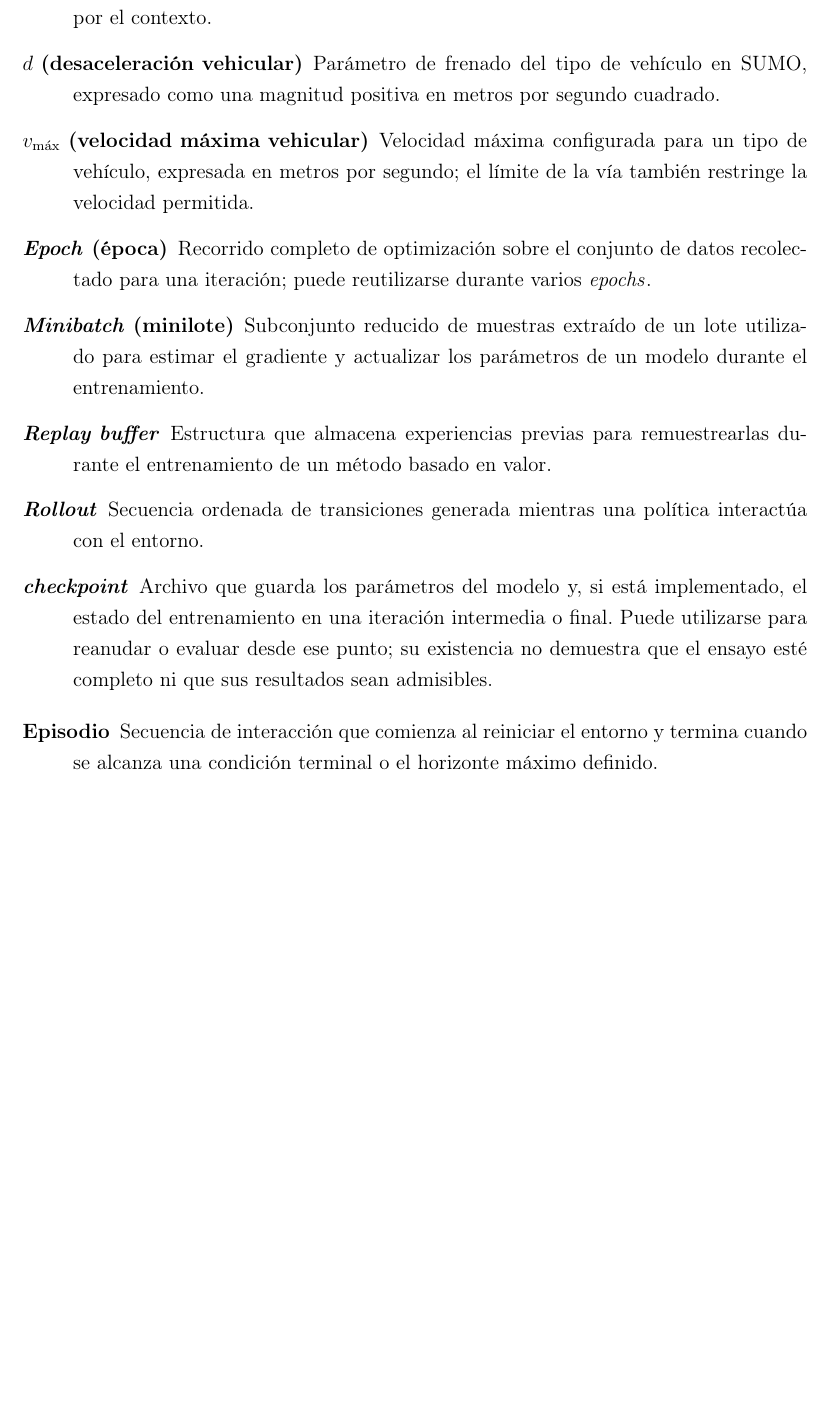
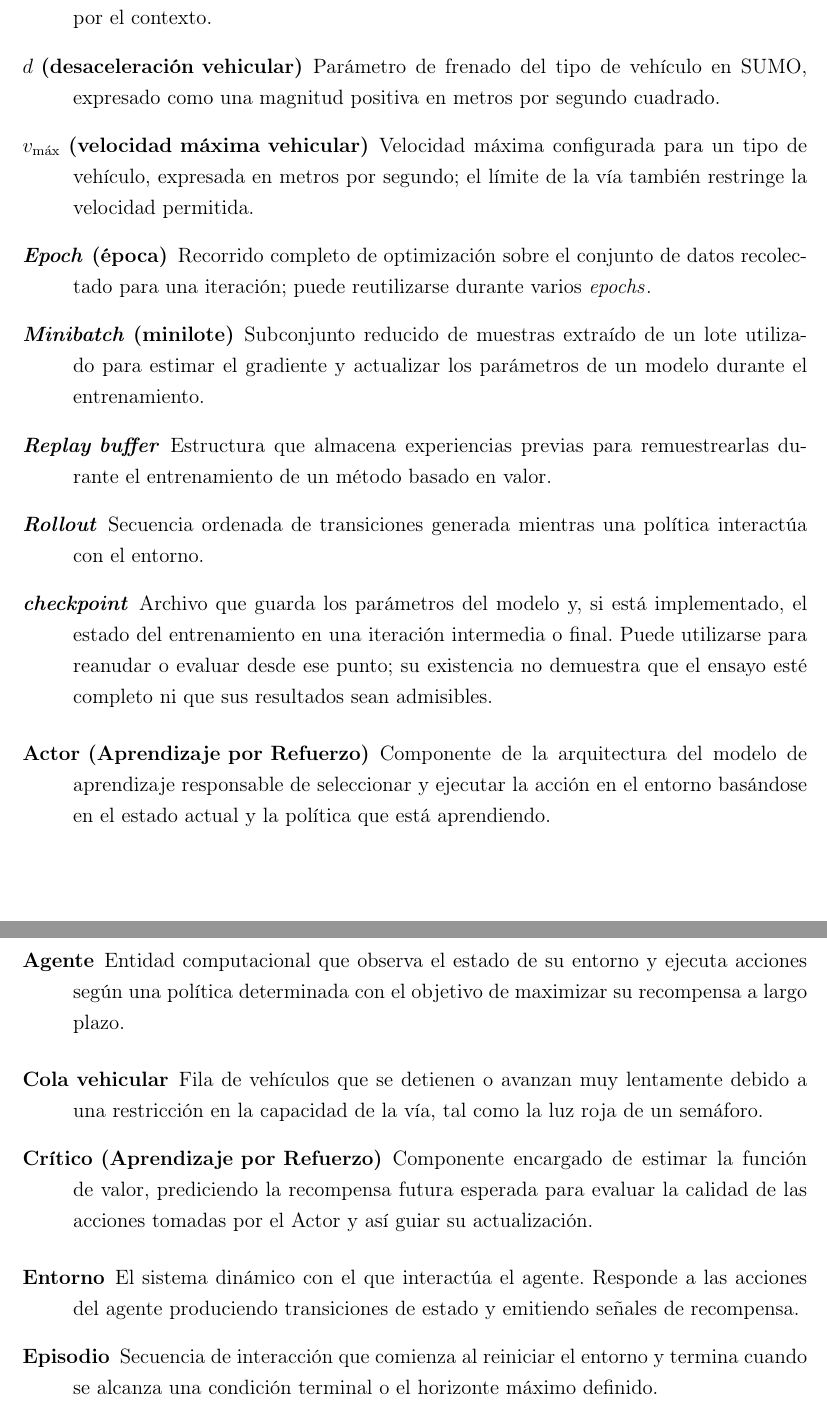
Before and after one commit to juanm4morales/tesina, a LaTeX thesis (main.tex, which reads glosario.tex): part of page 16 of 134 before the commit and two parts of pages 16 and 17 of 135 after it, the two joined at a grey line, cut so that both start at the same text, the shorter picture padded with empty space. Compiled offline with pdfLaTeX.

Commit message:
docs: ampliar glosario y enlazar términos en capítulos

```diff
--- a/glosario.tex
+++ b/glosario.tex
@@ -1,20 +1,27 @@
 \newglossaryentry{agente}{
     name={Agente},
+    text={agente},
+    plural={agentes},
     description={Entidad computacional que observa el estado de su entorno y ejecuta acciones según una política determinada con el objetivo de maximizar su recompensa a largo plazo}
 }
 
 \newglossaryentry{entorno}{
     name={Entorno},
+    text={entorno},
     description={El sistema dinámico con el que interactúa el agente. Responde a las acciones del agente produciendo transiciones de estado y emitiendo señales de recompensa}
 }
 
 \newglossaryentry{estado}{
     name={Estado},
+    text={estado},
+    plural={estados},
     description={Representación cuantitativa o cualitativa de la situación actual del entorno en un instante de tiempo específico. Sirve como base para que el agente seleccione su próxima acción}
 }
 
 \newglossaryentry{observacion}{
     name={Observación},
+    text={observación},
+    plural={observaciones},
     description={Subconjunto de información del estado completo del entorno que es efectivamente visible o medible por un agente individual, especialmente relevante en escenarios de observabilidad parcial}
 }
 
@@ -91,7 +98,29 @@
 \newglossaryentry{transicion_aprendizaje}{
     name={Transición (Aprendizaje por Refuerzo)},
     text={transición},
+    plural={transiciones},
     description={Registro de un paso de interacción que contiene el estado u observación actual, la acción ejecutada, la recompensa recibida, el estado siguiente y, cuando corresponde, un indicador de terminación}
+}
+
+\newglossaryentry{mascara_acciones}{
+    name={Máscara de acciones},
+    text={máscara de acciones},
+    plural={máscaras de acciones},
+    description={Representación de las acciones habilitadas en una decisión; excluye del proceso de selección las acciones no admisibles. En el control semafórico, la admisibilidad depende de las fases, las transiciones y los tiempos definidos por el control; la máscara no constituye por sí sola una garantía de seguridad vial en campo}
+}
+
+\newglossaryentry{ensayo_hpo}{
+    name={Ensayo de búsqueda de hiperparámetros},
+    text={ensayo},
+    plural={ensayos},
+    description={Evaluación de una configuración concreta de hiperparámetros mediante entrenamiento y registro del objetivo y sus métricas. Puede terminar antes del presupuesto previsto y no equivale a un episodio ni a una iteración de entrenamiento}
+}
+
+\newglossaryentry{estudio_hpo}{
+    name={Estudio de búsqueda de hiperparámetros},
+    text={estudio},
+    plural={estudios},
+    description={Búsqueda que agrupa ensayos y su historial bajo una función objetivo y un espacio de búsqueda. En el protocolo de este proyecto, cada estudio se asocia con un algoritmo, un escenario y una arquitectura}
 }
 
 \newglossaryentry{episodio_aprendizaje}{
@@ -103,6 +132,7 @@
 \newglossaryentry{iteracion_entrenamiento}{
     name={Iteración de entrenamiento},
     text={iteración de entrenamiento},
+    plural={iteraciones de entrenamiento},
     description={Ciclo completo en el que se recolectan datos con una política y se realizan una o más actualizaciones de sus parámetros}
 }
 
@@ -216,22 +246,29 @@
 
 \newglossaryentry{recompensa}{
     name={Recompensa},
+    text={recompensa},
+    plural={recompensas},
     description={Señal escalar devuelta por el entorno que evalúa cuán buena o mala fue la acción ejecutada por el agente en un estado particular. El objetivo del agente es maximizar la suma total de estas señales}
 }
 
 \newglossaryentry{politica}{
     name={Política (Aprendizaje por Refuerzo)},
-    plural={Políticas (Aprendizaje por Refuerzo)},
+    text={política},
+    plural={políticas},
     description={Estrategia que define el comportamiento del agente en un momento dado, mapeando los estados observados a probabilidades de selección de las acciones disponibles}
 }
 
 \newglossaryentry{actor}{
     name={Actor (Aprendizaje por Refuerzo)},
+    text={actor},
+    plural={actores},
     description={Componente de la arquitectura del modelo de aprendizaje responsable de seleccionar y ejecutar la acción en el entorno basándose en el estado actual y la política que está aprendiendo}
 }
 
 \newglossaryentry{critico}{
     name={Crítico (Aprendizaje por Refuerzo)},
+    text={crítico},
+    plural={críticos},
     description={Componente encargado de estimar la función de valor, prediciendo la recompensa futura esperada para evaluar la calidad de las acciones tomadas por el Actor y así guiar su actualización}
 }
 
@@ -242,6 +279,8 @@
 
 \newglossaryentry{ventaja}{
     name={Ventaja (Aprendizaje por Refuerzo)},
+    text={ventaja},
+    plural={ventajas},
     description={Métrica que cuantifica cuánto mejor o peor resulta tomar una acción particular en un estado dado, en comparación con el desempeño promedio esperado según la política actual}
 }
 
@@ -321,6 +360,7 @@
 
 \newglossaryentry{bootstrap}{
     name={\textit{Bootstrap}},
+    text={\textit{bootstrap}},
     description={Procedimiento de remuestreo con reemplazo utilizado para aproximar la incertidumbre de un estimador a partir de las observaciones disponibles}
 }
 
@@ -352,3 +392,46 @@
  name={$v_{\max}$ (velocidad máxima vehicular)}, text={velocidad máxima},
  description={Velocidad máxima configurada para un tipo de vehículo, expresada en metros por segundo; el límite de la vía también restringe la velocidad permitida}
 }
+
+\newglossaryentry{hiperparametro}{
+ name={Hiperparámetro}, text={hiperparámetro}, plural={hiperparámetros},
+ description={Valor de configuración que se fija antes de un entrenamiento, como la tasa de aprendizaje o el tamaño de las capas ocultas. Se distingue de los parámetros de la red, que se ajustan durante el aprendizaje}
+}
+\newglossaryentry{dominio_busqueda}{
+ name={Dominio de búsqueda}, text={dominio de búsqueda},
+ description={Conjunto de rangos u opciones permitidos para los hiperparámetros en una búsqueda de configuraciones}
+}
+\newglossaryentry{distribucion_uniforme_continua}{
+ name={Distribución uniforme continua}, text={distribución uniforme continua},
+ description={Distribución que asigna la misma probabilidad a intervalos de igual longitud dentro de un rango. En la búsqueda de hiperparámetros, delimita propuestas para parámetros continuos}
+}
+\newglossaryentry{distribucion_loguniforme}{
+ name={Distribución loguniforme}, text={distribución loguniforme},
+ description={Distribución uniforme en el logaritmo de una variable positiva. Asigna la misma probabilidad a intervalos con igual razón entre sus extremos y permite explorar distintas escalas de magnitud}
+}
+\newglossaryentry{percentil}{
+ name={Percentil}, text={percentil}, plural={percentiles},
+ description={Valor que deja una proporción determinada de las observaciones por debajo o a su altura. El percentil 99 corresponde aproximadamente al 99\% de las observaciones}
+}
+\newglossaryentry{cohorte_evaluacion}{
+ name={Cohorte de evaluación}, text={cohorte},
+ description={Conjunto de vehículos definido por un criterio común de inclusión, como el ingreso durante un mismo intervalo de simulación, sobre el que se calculan las medidas de desempeño}
+}
+\newglossaryentry{cribado_exploratorio}{
+ name={Cribado exploratorio}, text={cribado exploratorio},
+ description={Prueba preliminar utilizada para elegir qué formulaciones evaluar con mayor detalle; no constituye por sí misma una confirmación de sus efectos}
+}
+\newglossaryentry{intervalo_confianza}{
+ name={Intervalo de confianza}, text={intervalo de confianza},
+ description={Rango que expresa la incertidumbre de una estimación. Su nivel nominal indica la proporción de estudios repetidos en la que el procedimiento cubriría el valor verdadero bajo sus supuestos; no asigna una probabilidad a ese valor una vez calculado el intervalo}
+}
+
+\newglossaryentry{carriles_controlados}{
+    name={$m_i$ (carriles controlados)},
+    description={Número de carriles entrantes controlados por el agente $i$. En el entorno utilizado, la observación local incorpora una medida de espera codificada por cada uno de estos carriles}
+}
+
+\newglossaryentry{numero_acciones}{
+    name={$K_i$ (número de acciones)},
+    description={Número de fases semafóricas seleccionables por el agente $i$. Excluye las fases con amarillo y el estado final de todo rojo; las restricciones temporales pueden reducir el subconjunto de acciones habilitado en un instante}
+}
```
Also changed, not shown: 1-resumen.tex (+2 -2 lines), 3-introduccion.tex (+7 -7 lines), 6-resultados.tex (+7 -7 lines).
